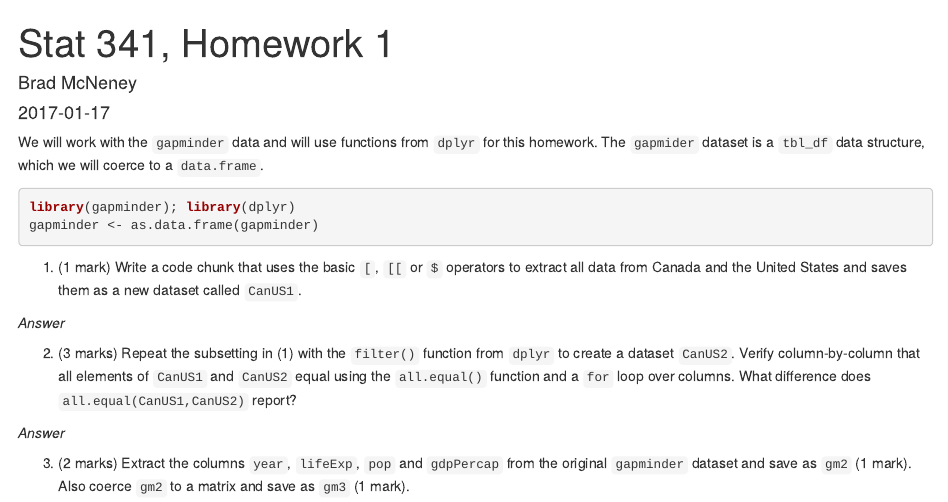
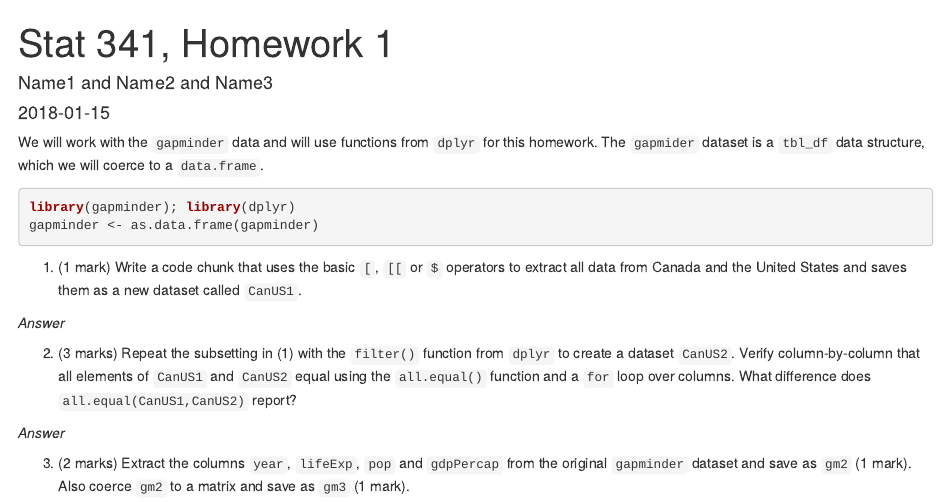
Before and after one commit to SFUStatgen/SFUStat341, an R Markdown document (Homeworks/homework1.Rmd): the page in a window 1100 px wide, from its top. Rendered offline with R 4.5, knitr and Pandoc, with nearby package versions; code that draws random numbers runs with fixed seeds of ours; the gapminder table comes from the copy in Python's plotly package.

Commit message:
Prepare homework1

```diff
--- a/Homeworks/homework1.Rmd
+++ b/Homeworks/homework1.Rmd
@@ -1,7 +1,7 @@
 ---
 title: "Stat 341, Homework 1"
-author: "Brad McNeney"
-date: '2017-01-17'
+author: "Name1 and Name2 and Name3"
+date: '2018-01-15'
 output: html_document
 ---
 
```
